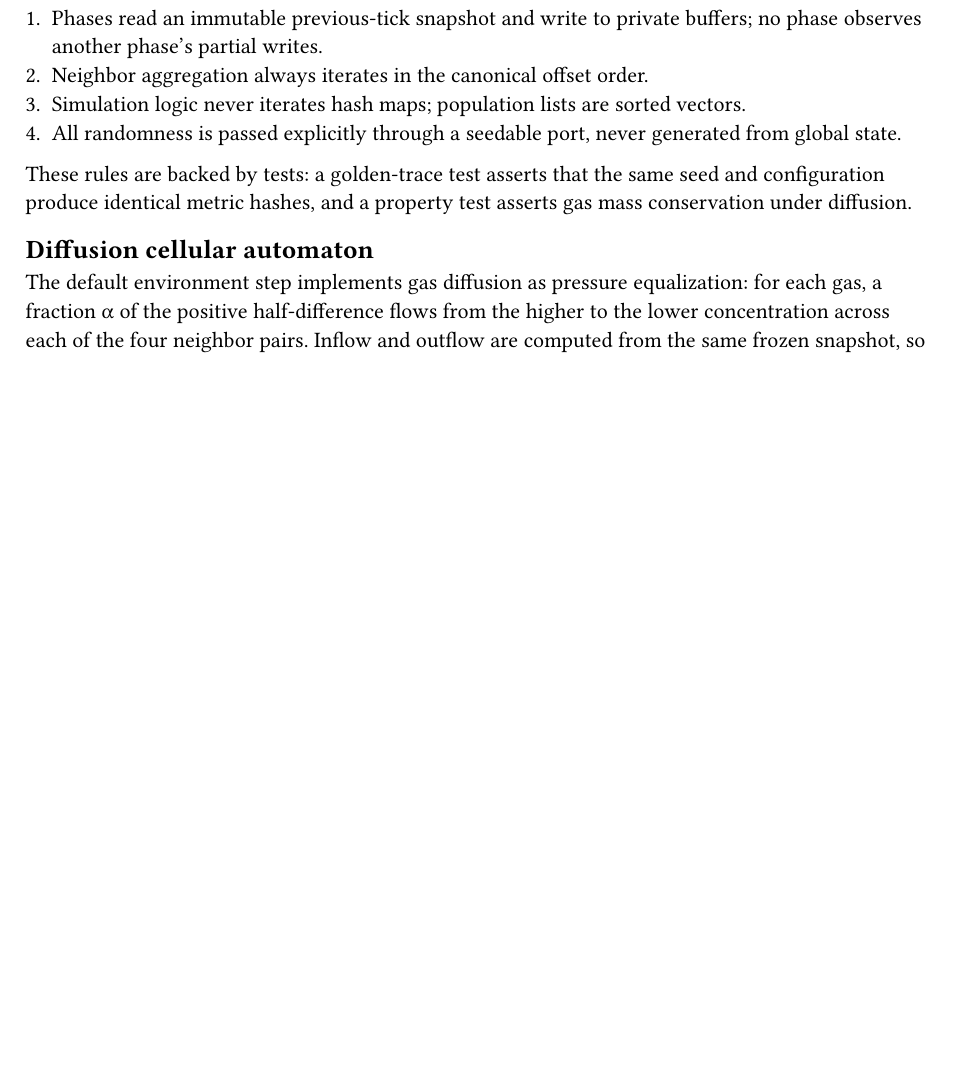
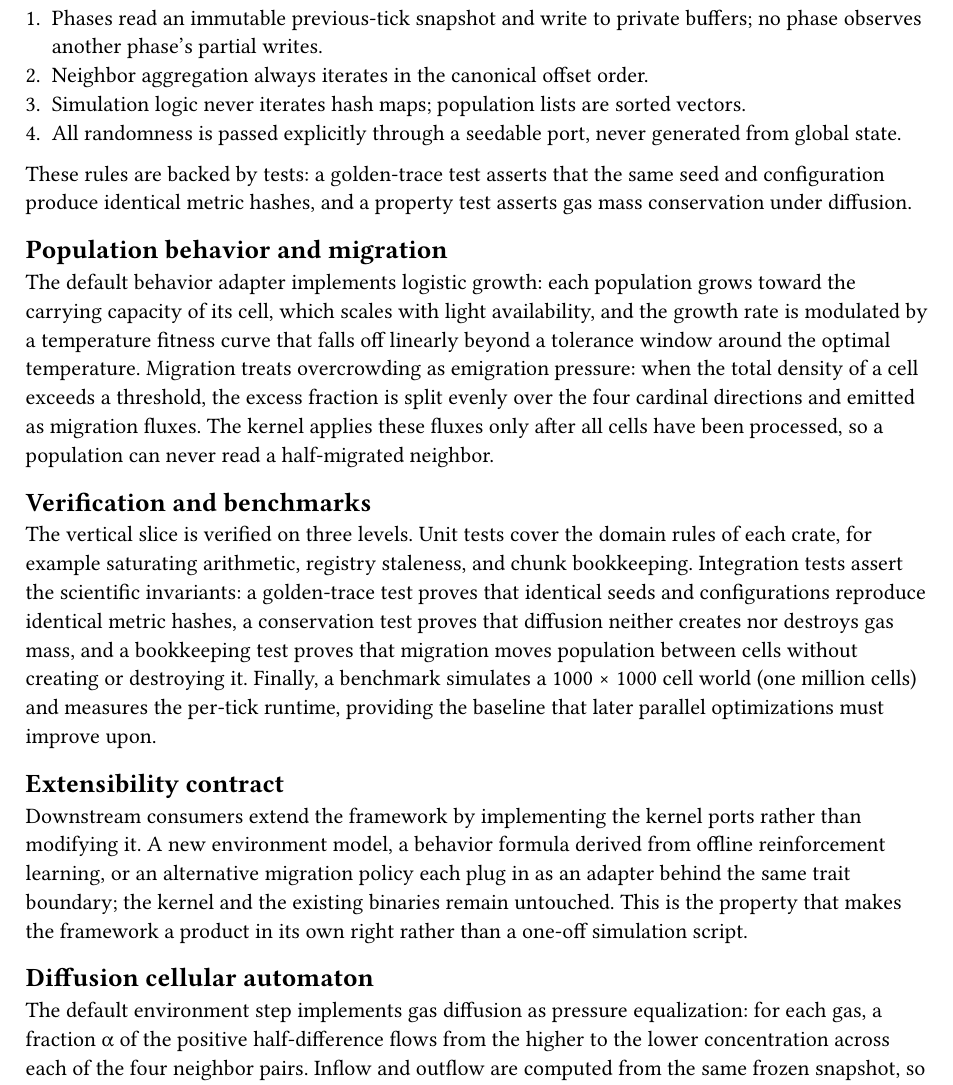
Before and after one commit to TimerErTim/bioinf.bachelor-thesis, a Typst document (thesis/chapters/implementation.typ): part of page 2 of 2, cut so that both start at the same text, the shorter picture padded with empty space. Compiled offline with Typst 0.15.

Commit message:
docs(thesis): extend implementation chapter, add methodology note, close M1 roadmap
- implementation.typ: population behavior and migration phases, the three
  verification levels with the 1M-cell benchmark baseline, and the
  extensibility contract that makes the framework consumable downstream
- methodology.typ: section on offline-trained behavior models compiled to
  runtime formulas behind the kernel's port interface
- ROADMAP.md: M1 checked off with dated progress log entry

```diff
--- a/thesis/chapters/implementation.typ
+++ b/thesis/chapters/implementation.typ
@@ -75,6 +75,42 @@ These rules are backed by tests: a golden-trace test asserts that the same
 seed and configuration produce identical metric hashes, and a property test
 asserts gas mass conservation under diffusion.
 
+== Population behavior and migration
+
+The default behavior adapter implements logistic growth: each population
+grows toward the carrying capacity of its cell, which scales with light
+availability, and the growth rate is modulated by a temperature fitness
+curve that falls off linearly beyond a tolerance window around the optimal
+temperature. Migration treats overcrowding as emigration pressure: when the
+total density of a cell exceeds a threshold, the excess fraction is split
+evenly over the four cardinal directions and emitted as migration fluxes.
+The kernel applies these fluxes only after all cells have been processed, so
+a population can never read a half-migrated neighbor.
+
+== Verification and benchmarks
+
+The vertical slice is verified on three levels. Unit tests cover the domain
+rules of each crate, for example saturating arithmetic, registry staleness,
+and chunk bookkeeping. Integration tests assert the scientific invariants:
+a golden-trace test proves that identical seeds and configurations reproduce
+identical metric hashes, a conservation test proves that diffusion neither
+creates nor destroys gas mass, and a bookkeeping test proves that migration
+moves population between cells without creating or destroying it. Finally,
+a benchmark simulates a 1000 × 1000 cell world (one million cells) and
+measures the per-tick runtime, providing the baseline that later parallel
+optimizations must improve upon.
+
+== Extensibility contract
+
+Downstream consumers extend the framework by implementing the kernel ports
+rather than modifying it. A new environment model, a behavior formula
+derived from offline reinforcement learning, or an alternative migration
+policy each plug in as an adapter behind the same trait boundary; the kernel
+and the existing binaries remain untouched. This is the property that makes
+the framework a product in its own right rather than a one-off simulation
+script.
+
+
 == Diffusion cellular automaton
 
 The default environment step implements gas diffusion as pressure
```
Also changed, not shown: docs/ROADMAP.md (+10 -9 lines), thesis/chapters/methodology.typ (+4 -0 lines).
